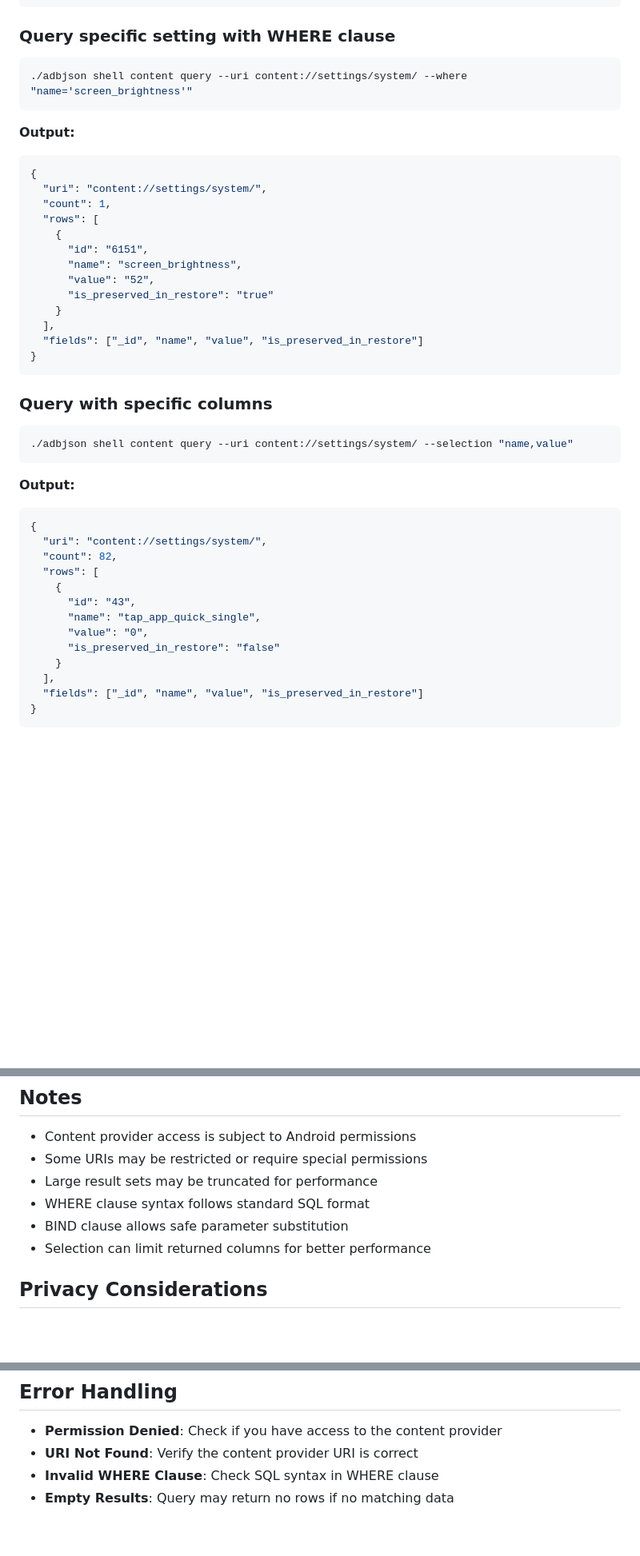
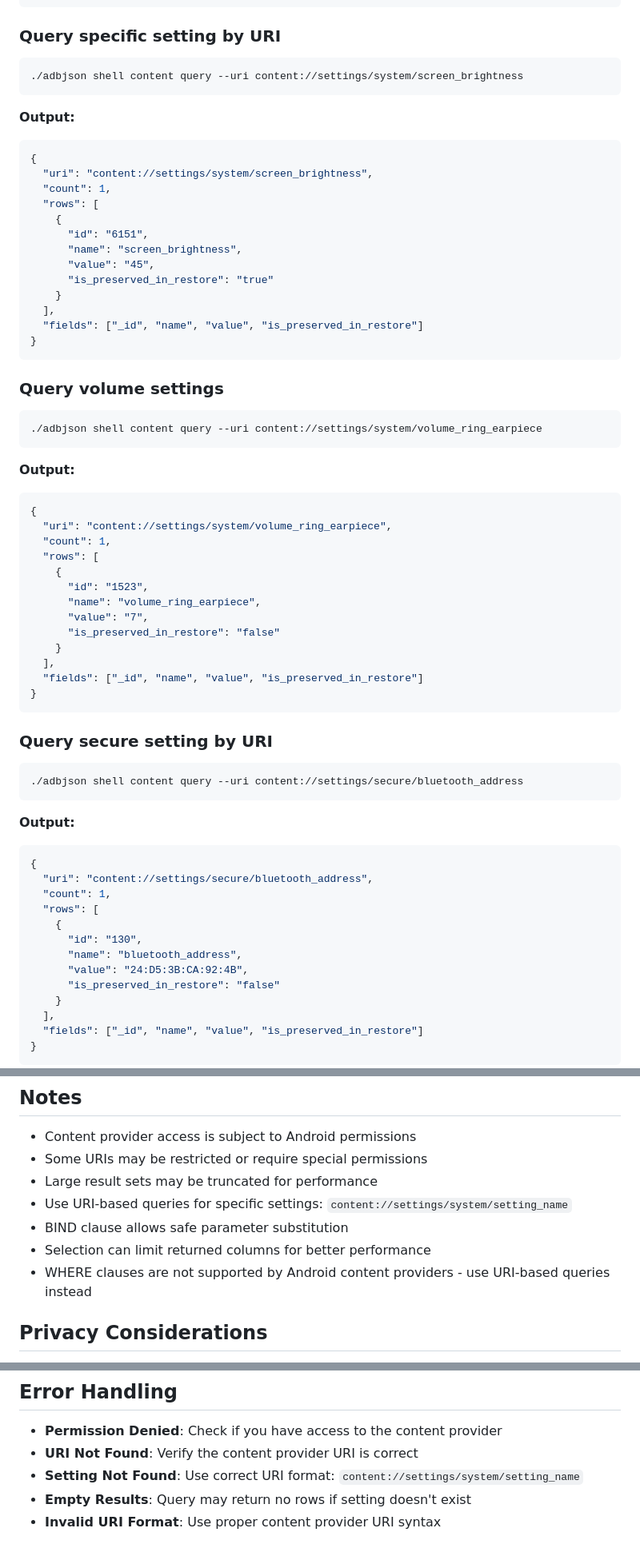
Before and after one commit to rajumark/adbjson, a Markdown page: collection/shell-content-query.md, 3 parts joined by grey strips. Shown at 80% size. Drawn GitHub-style; blank space fills up the shorter version.

Commit message:
docs: fix content query documentation with correct URI-based syntax
- Updated examples to use correct URI-based query syntax instead of WHERE clauses
- Added specific setting query examples (screen_brightness, volume_ring_earpiece)
- Added secure setting query example with privacy-protected bluetooth address
- Removed incorrect WHERE clause examples and flags
- Updated error handling to reflect correct URI format
- Fixed notes section to explain URI-based query approach
- Maintains privacy protection with modified values in examples
- Demonstrates proper content provider usage patterns

File modified: collection/shell-content-query.md

````diff
--- a/collection/shell-content-query.md
+++ b/collection/shell-content-query.md
@@ -46,21 +46,21 @@ Executes `adb shell content query` and outputs the result as structured JSON. Qu
 }
 ```
 
-### Query specific setting with WHERE clause
+### Query specific setting by URI
 ```bash
-./adbjson shell content query --uri content://settings/system/ --where "name='screen_brightness'"
+./adbjson shell content query --uri content://settings/system/screen_brightness
 ```
 
 **Output:**
 ```json
 {
-  "uri": "content://settings/system/",
+  "uri": "content://settings/system/screen_brightness",
   "count": 1,
   "rows": [
     {
       "id": "6151",
       "name": "screen_brightness",
-      "value": "52",
+      "value": "45",
       "is_preserved_in_restore": "true"
     }
   ],
@@ -68,21 +68,43 @@ Executes `adb shell content query` and outputs the result as structured JSON. Qu
 }
 ```
 
-### Query with specific columns
+### Query volume settings
 ```bash
-./adbjson shell content query --uri content://settings/system/ --selection "name,value"
+./adbjson shell content query --uri content://settings/system/volume_ring_earpiece
 ```
 
 **Output:**
 ```json
 {
-  "uri": "content://settings/system/",
-  "count": 82,
+  "uri": "content://settings/system/volume_ring_earpiece",
+  "count": 1,
   "rows": [
     {
-      "id": "43",
-      "name": "tap_app_quick_single",
-      "value": "0",
+      "id": "1523",
+      "name": "volume_ring_earpiece",
+      "value": "7",
+      "is_preserved_in_restore": "false"
+    }
+  ],
+  "fields": ["_id", "name", "value", "is_preserved_in_restore"]
+}
+```
+
+### Query secure setting by URI
+```bash
+./adbjson shell content query --uri content://settings/secure/bluetooth_address
+```
+
+**Output:**
+```json
+{
+  "uri": "content://settings/secure/bluetooth_address",
+  "count": 1,
+  "rows": [
+    {
+      "id": "130",
+      "name": "bluetooth_address",
+      "value": "24:D5:3B:CA:92:4B",
       "is_preserved_in_restore": "false"
     }
   ],
@@ -244,9 +265,10 @@ Executes `adb shell content query` and outputs the result as structured JSON. Qu
 - Content provider access is subject to Android permissions
 - Some URIs may be restricted or require special permissions
 - Large result sets may be truncated for performance
-- WHERE clause syntax follows standard SQL format
+- Use URI-based queries for specific settings: `content://settings/system/setting_name`
 - BIND clause allows safe parameter substitution
 - Selection can limit returned columns for better performance
+- WHERE clauses are not supported by Android content providers - use URI-based queries instead
 
 ## Privacy Considerations
 
@@ -267,5 +289,6 @@ Executes `adb shell content query` and outputs the result as structured JSON. Qu
 
 - **Permission Denied**: Check if you have access to the content provider
 - **URI Not Found**: Verify the content provider URI is correct
-- **Invalid WHERE Clause**: Check SQL syntax in WHERE clause
-- **Empty Results**: Query may return no rows if no matching data
+- **Setting Not Found**: Use correct URI format: `content://settings/system/setting_name`
+- **Empty Results**: Query may return no rows if setting doesn't exist
+- **Invalid URI Format**: Use proper content provider URI syntax
````
Also changed, not shown: other parts of collection/shell-content-query.md (+0 -1 lines).
